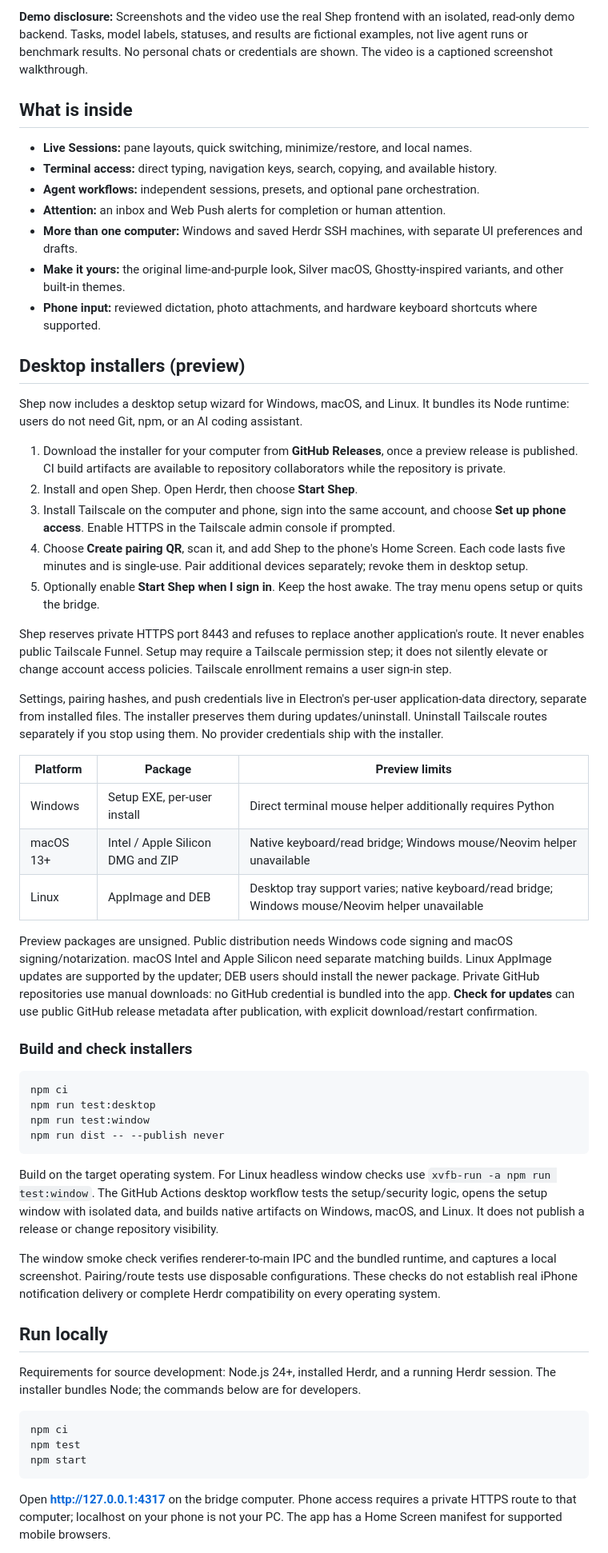
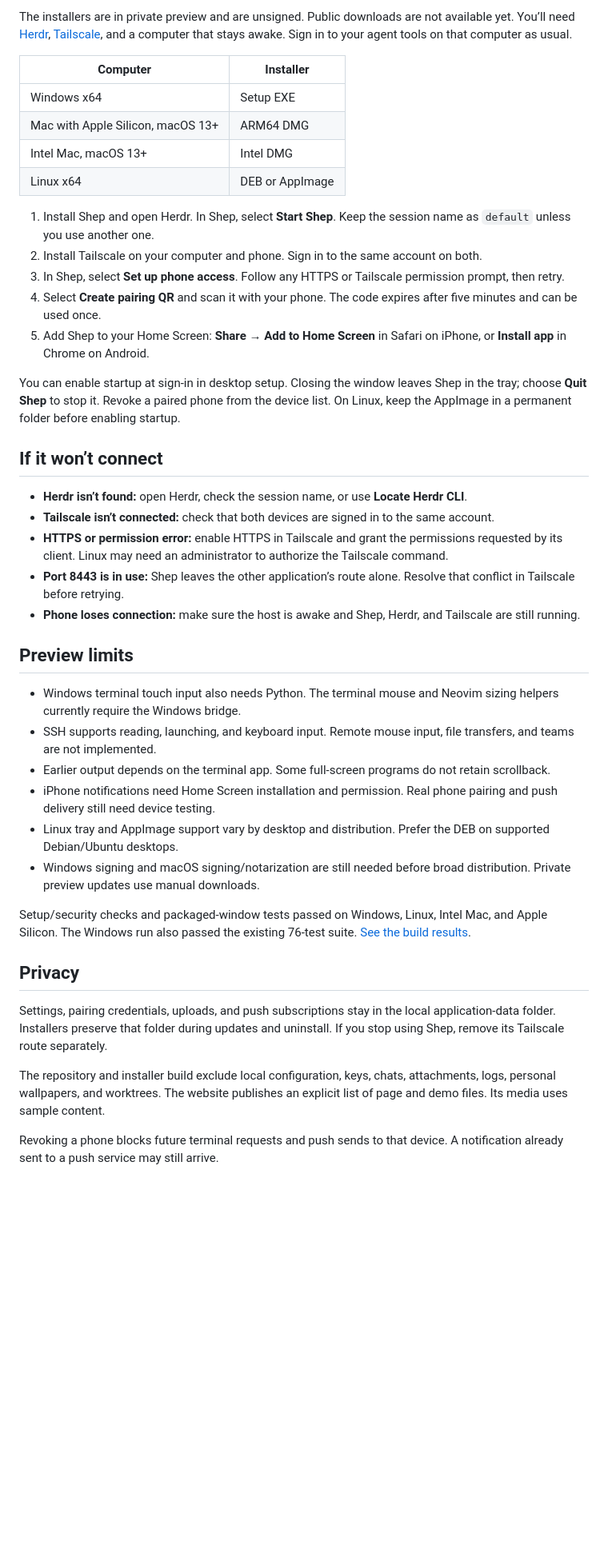
Before and after one commit to ArtMoreno/shep, a Markdown page: README.md, the part around one of its changes. Shown at 80% size. GitHub-like rendering; blank space fills up the shorter version.

````diff
--- a/README.md
+++ b/README.md
@@ -17,60 +15,45 @@ Check what your agents are doing, open the pane that needs you, and send the nex
 
-**Demo disclosure:** Screenshots and the video use the real Shep frontend with an isolated, read-only demo backend. Tasks, model labels, statuses, and results are fictional examples, not live agent runs or benchmark results. No personal chats or credentials are shown. The video is a captioned screenshot walkthrough.
+The installers are in private preview and are unsigned. Public downloads are not available yet. You’ll need [Herdr](https://github.com/ogulcancelik/herdr), [Tailscale](https://tailscale.com/download), and a computer that stays awake. Sign in to your agent tools on that computer as usual.
 
-## What is inside
+| Computer | Installer |
+| --- | --- |
+| Windows x64 | Setup EXE |
+| Mac with Apple Silicon, macOS 13+ | ARM64 DMG |
+| Intel Mac, macOS 13+ | Intel DMG |
+| Linux x64 | DEB or AppImage |
 
-- **Live Sessions:** pane layouts, quick switching, minimize/restore, and local names.
-- **Terminal access:** direct typing, navigation keys, search, copying, and available history.
-- **Agent workflows:** independent sessions, presets, and optional pane orchestration.
-- **Attention:** an inbox and Web Push alerts for completion or human attention.
-- **More than one computer:** Windows and saved Herdr SSH machines, with separate UI preferences and drafts.
-- **Make it yours:** the original lime-and-purple look, Silver macOS, Ghostty-inspired variants, and other built-in themes.
-- **Phone input:** reviewed dictation, photo attachments, and hardware keyboard shortcuts where supported.
+1. Install Shep and open Herdr. In Shep, select **Start Shep**. Keep the session name as `default` unless you use another one.
+2. Install Tailscale on your computer and phone. Sign in to the same account on both.
+3. In Shep, select **Set up phone access**. Follow any HTTPS or Tailscale permission prompt, then retry.
+4. Select **Create pairing QR** and scan it with your phone. The code expires after five minutes and can be used once.
+5. Add Shep to your Home Screen: **Share → Add to Home Screen** in Safari on iPhone, or **Install app** in Chrome on Android.
 
-## Desktop installers (preview)
+You can enable startup at sign-in in desktop setup. Closing the window leaves Shep in the tray; choose **Quit Shep** to stop it. Revoke a paired phone from the device list. On Linux, keep the AppImage in a permanent folder before enabling startup.
 
-Shep now includes a desktop setup wizard for Windows, macOS, and Linux. It bundles its Node runtime: users do not need Git, npm, or an AI coding assistant.
+## If it won’t connect
 
-1. Download the installer for your computer from **GitHub Releases**, once a preview release is published. CI build artifacts are available to repository collaborators while the repository is private.
-2. Install and open Shep. Open Herdr, then choose **Start Shep**.
-3. Install Tailscale on the computer and phone, sign into the same account, and choose **Set up phone access**. Enable HTTPS in the Tailscale admin console if prompted.
-4. Choose **Create pairing QR**, scan it, and add Shep to the phone's Home Screen. Each code lasts five minutes and is single-use. Pair additional devices separately; revoke them in desktop setup.
-5. Optionally enable **Start Shep when I sign in**. Keep the host awake. The tray menu opens setup or quits the bridge.
+- **Herdr isn’t found:** open Herdr, check the session name, or use **Locate Herdr CLI**.
+- **Tailscale isn’t connected:** check that both devices are signed in to the same account.
+- **HTTPS or permission error:** enable HTTPS in Tailscale and grant the permissions requested by its client. Linux may need an administrator to authorize the Tailscale command.
+- **Port 8443 is in use:** Shep leaves the other application’s route alone. Resolve that conflict in Tailscale before retrying.
+- **Phone loses connection:** make sure the host is awake and Shep, Herdr, and Tailscale are still running.
 
-Shep reserves private HTTPS port 8443 and refuses to replace another application's route. It never enables public Tailscale Funnel. Setup may require a Tailscale permission step; it does not silently elevate or change account access policies. Tailscale enrollment remains a user sign-in step.
+## Preview limits
 
-Settings, pairing hashes, and push credentials live in Electron's per-user application-data directory, separate from installed files. The installer preserves them during updates/uninstall. Uninstall Tailscale routes separately if you stop using them. No provider credentials ship with the installer.
+- Windows terminal touch input also needs Python. The terminal mouse and Neovim sizing helpers currently require the Windows bridge.
+- SSH supports reading, launching, and keyboard input. Remote mouse input, file transfers, and teams are not implemented.
+- Earlier output depends on the terminal app. Some full-screen programs do not retain scrollback.
+- iPhone notifications need Home Screen installation and permission. Real phone pairing and push delivery still need device testing.
+- Linux tray and AppImage support vary by desktop and distribution. Prefer the DEB on supported Debian/Ubuntu desktops.
+- Windows signing and macOS signing/notarization are still needed before broad distribution. Private preview updates use manual downloads.
 
-| Platform | Package | Preview limits |
-| --- | --- | --- |
-| Windows | Setup EXE, per-user install | Direct terminal mouse helper additionally requires Python |
-| macOS 13+ | Intel / Apple Silicon DMG and ZIP | Native keyboard/read bridge; Windows mouse/Neovim helper unavailable |
-| Linux | AppImage and DEB | Desktop tray support varies; native keyboard/read bridge; Windows mouse/Neovim helper unavailable |
+Setup/security checks and packaged-window tests passed on Windows, Linux, Intel Mac, and Apple Silicon. The Windows run also passed the existing 76-test suite. [See the build results](https://github.com/ArtMoreno/shep/actions/runs/34380422306).
 
-Preview packages are unsigned. Public distribution needs Windows code signing and macOS signing/notarization. macOS Intel and Apple Silicon need separate matching builds. Linux AppImage updates are supported by the updater; DEB users should install the newer package. Private GitHub repositories use manual downloads: no GitHub credential is bundled into the app. **Check for updates** can use public GitHub release metadata after publication, with explicit download/restart confirmation.
+## Privacy
 
-### Build and check installers
+Settings, pairing credentials, uploads, and push subscriptions stay in the local application-data folder. Installers preserve that folder during updates and uninstall. If you stop using Shep, remove its Tailscale route separately.
 
-```sh
-npm ci
-npm run test:desktop
-npm run test:window
-npm run dist -- --publish never
-```
+The repository and installer build exclude local configuration, keys, chats, attachments, logs, personal wallpapers, and worktrees. The website publishes an explicit list of page and demo files. Its media uses sample content.
 
-Build on the target operating system. For Linux headless window checks use `xvfb-run -a npm run test:window`. The GitHub Actions desktop workflow tests the setup/security logic, opens the setup window with isolated data, and builds native artifacts on Windows, macOS, and Linux. It does not publish a release or change repository visibility.
+Revoking a phone blocks future terminal requests and push sends to that device. A notification already sent to a push service may still arrive.
 
-The window smoke check verifies renderer-to-main IPC and the bundled runtime, and captures a local screenshot. Pairing/route tests use disposable configurations. These checks do not establish real iPhone notification delivery or complete Herdr compatibility on every operating system.
-
-## Run locally
-
-Requirements for source development: Node.js 24+, installed Herdr, and a running Herdr session. The installer bundles Node; the commands below are for developers.
-
-```sh
-npm ci
-npm test
-npm start
-```
-
-Open **http://127.0.0.1:4317** on the bridge computer. Phone access requires a private HTTPS route to that computer; localhost on your phone is not your PC. The app has a Home Screen manifest for supported mobile browsers.
-
````
Also changed, not shown: other parts of README.md (+8 -42 lines), docs/DEVELOPMENT.md (added, +48 -0 lines), docs/PUBLICATION-CHECK.md (added, +16 -0 lines), docs/images/attention.png, docs/images/chat.png, docs/images/controls.png, docs/images/demo-preview.gif, docs/images/sessions.png, docs/images/video-poster.jpg (added), 6 other files.
